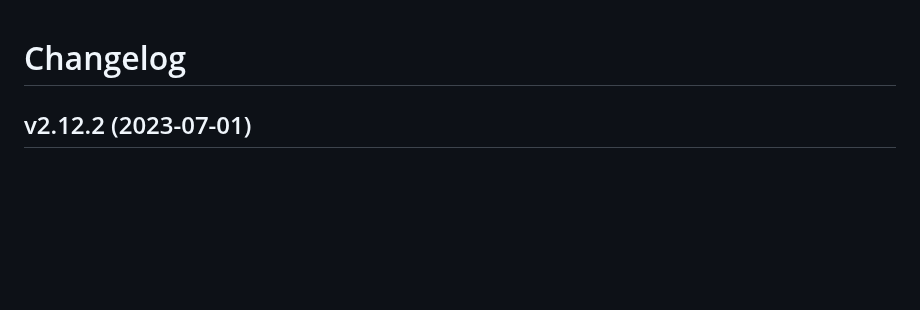
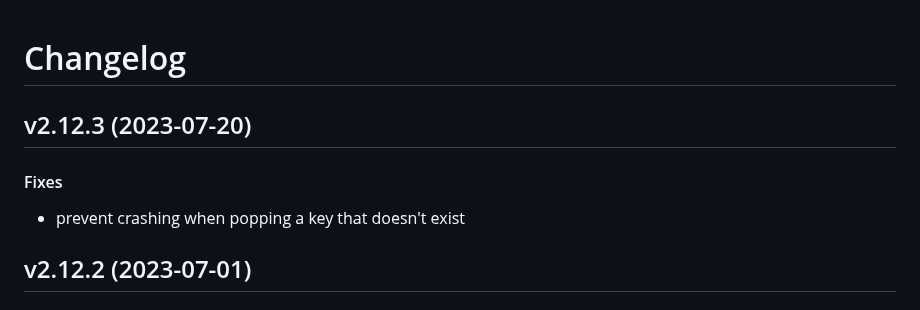
Before and after one commit to matt-manes/hassle, a Markdown page: CHANGELOG.md, the part around the change. GitHub-like rendering; blank space fills up the shorter version.

Commit message:
chore: update changelog

```diff
--- a/CHANGELOG.md
+++ b/CHANGELOG.md
@@ -1,4 +1,10 @@
 # Changelog
+
+## v2.12.3 (2023-07-20)
+
+#### Fixes
+
+* prevent crashing when popping a key that doesn't exist
 
 ## v2.12.2 (2023-07-01)
 
```
